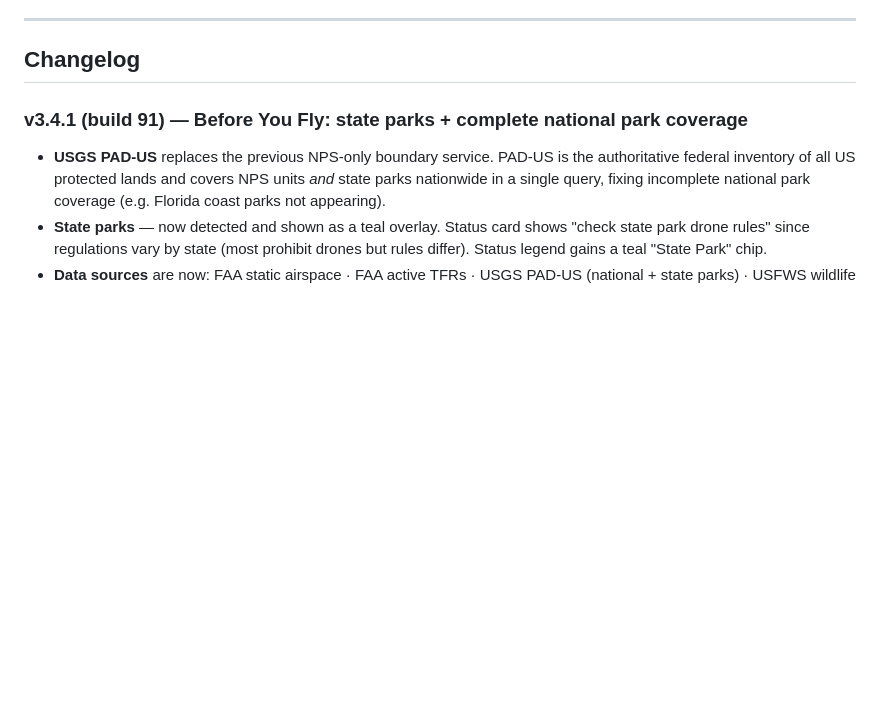
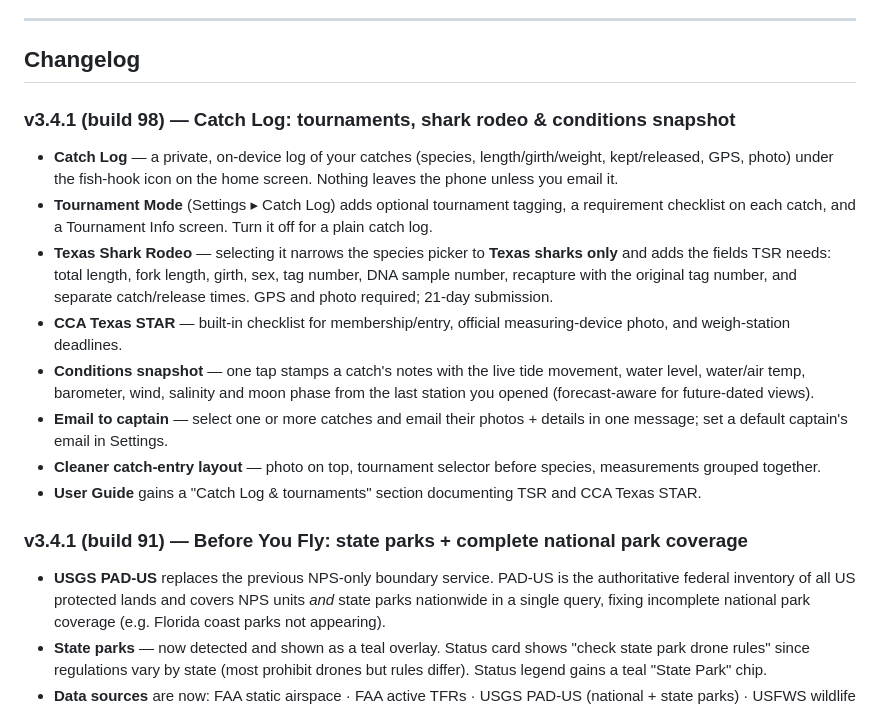
Before and after one commit to SilasMarner/tides-mobile, a Markdown page: README.md, the part around the change. Drawn GitHub-style; blank space fills up the shorter version.

Commit message:
docs: README changelog for build 98 (Catch Log, tournaments, shark rodeo, conditions snapshot)

```diff
--- a/README.md
+++ b/README.md
@@ -127,6 +127,16 @@ Android Auto only permits simple, safety-approved templates, so the car view can
 ---
 
 ## Changelog
+
+### v3.4.1 (build 98) — Catch Log: tournaments, shark rodeo & conditions snapshot
+- **Catch Log** — a private, on-device log of your catches (species, length/girth/weight, kept/released, GPS, photo) under the fish-hook icon on the home screen. Nothing leaves the phone unless you email it.
+- **Tournament Mode** (Settings ▸ Catch Log) adds optional tournament tagging, a requirement checklist on each catch, and a Tournament Info screen. Turn it off for a plain catch log.
+- **Texas Shark Rodeo** — selecting it narrows the species picker to **Texas sharks only** and adds the fields TSR needs: total length, fork length, girth, sex, tag number, DNA sample number, recapture with the original tag number, and separate catch/release times. GPS and photo required; 21-day submission.
+- **CCA Texas STAR** — built-in checklist for membership/entry, official measuring-device photo, and weigh-station deadlines.
+- **Conditions snapshot** — one tap stamps a catch's notes with the live tide movement, water level, water/air temp, barometer, wind, salinity and moon phase from the last station you opened (forecast-aware for future-dated views).
+- **Email to captain** — select one or more catches and email their photos + details in one message; set a default captain's email in Settings.
+- **Cleaner catch-entry layout** — photo on top, tournament selector before species, measurements grouped together.
+- **User Guide** gains a "Catch Log & tournaments" section documenting TSR and CCA Texas STAR.
 
 ### v3.4.1 (build 91) — Before You Fly: state parks + complete national park coverage
 - **USGS PAD-US** replaces the previous NPS-only boundary service. PAD-US is the authoritative federal inventory of all US protected lands and covers NPS units *and* state parks nationwide in a single query, fixing incomplete national park coverage (e.g. Florida coast parks not appearing).
```
